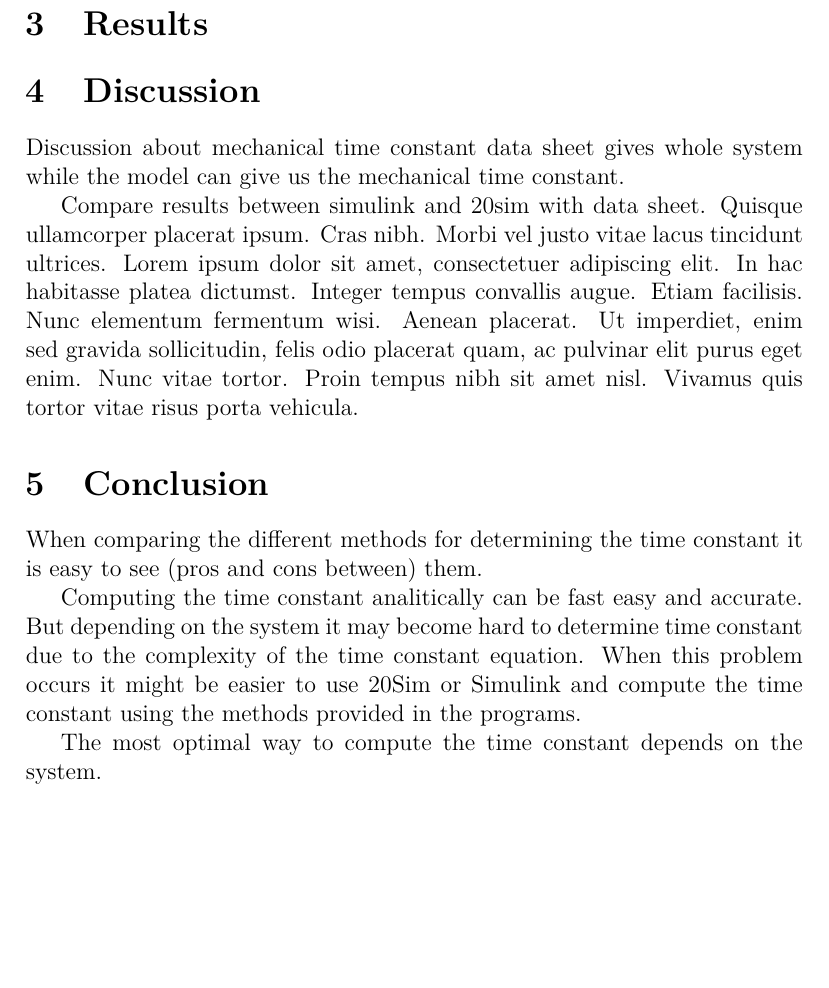
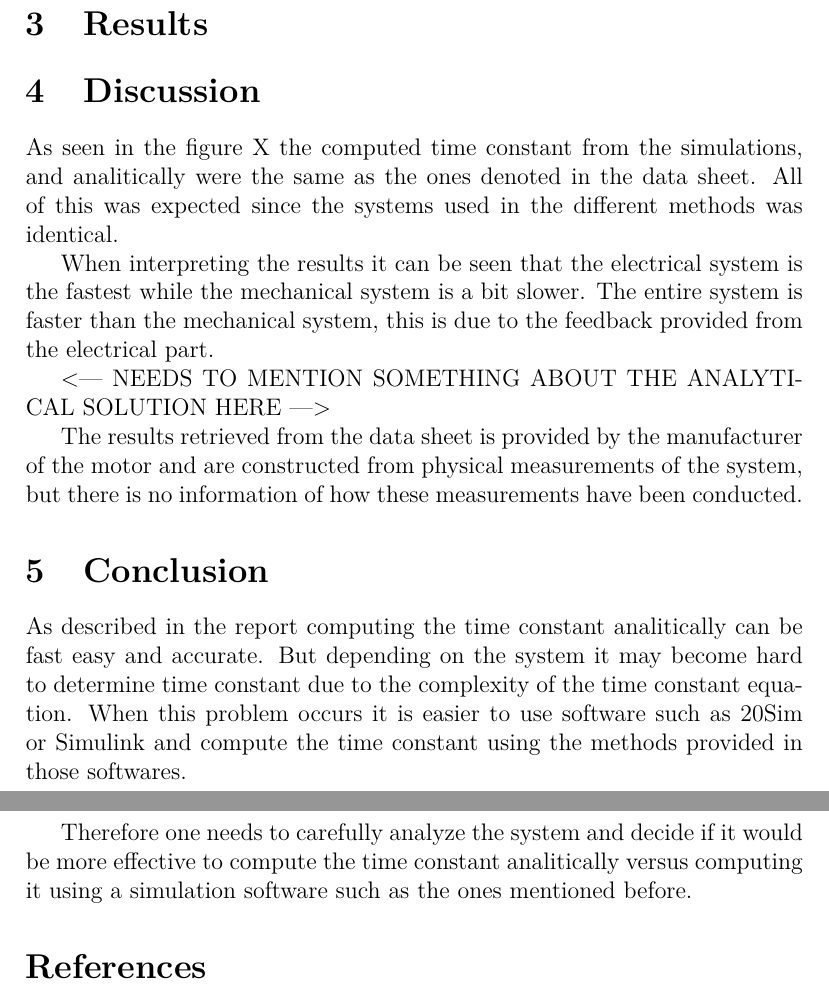
Before and after one commit to tistatos/tng022, a LaTeX paper (labreport.tex): part of page 6 of 7 before the commit and two parts of pages 6 and 7 of 7 after it, the two joined at a grey line, cut so that both start at the same text, the shorter picture padded with empty space. Compiled offline with pdfLaTeX.

Commit message:
Added some more to discussion and conclusion, need to add results section tomorrow

```diff
--- a/labreport.tex
+++ b/labreport.tex
@@ -142,17 +142,18 @@ The system was simulated in 20Sim and Simulink induvidally and with three differ
 
 
 \section{Discussion}
-Discussion about mechanical time constant data sheet gives whole system while the model can give us the mechanical time constant.
+As seen in the figure X the computed time constant from the simulations, and analitically were the same as the ones denoted in the data sheet. All of this was expected since the systems used in the different methods was identical.
 
-Compare results between simulink and 20sim with data sheet.
-\lipsum[4]
+When interpreting the results it can be seen that the electrical system is the fastest while the mechanical system is a bit slower. The entire system is faster than the mechanical system, this is due to the feedback provided from the electrical part.
+
+<--- NEEDS TO MENTION SOMETHING ABOUT THE ANALYTICAL SOLUTION HERE --->
+
+The results retrieved from the data sheet is provided by the manufacturer of the motor and are constructed from physical measurements of the system, but there is no information of how these measurements have been conducted.
 
 \section{Conclusion}
-When comparing the different methods for determining the time constant it is easy to see (pros and cons between) them.
+As described in the report computing the time constant analitically can be fast easy and accurate. But depending on the system it may become hard to determine time constant due to the complexity of the time constant equation. When this problem occurs it is easier to use software such as 20Sim or Simulink and compute the time constant using the methods provided in those softwares.
 
-Computing the time constant analitically can be fast easy and accurate. But depending on the system it may become hard to determine time constant due to the complexity of the time constant equation. When this problem occurs it might be easier to use 20Sim or Simulink and compute the time constant using the methods provided in the programs.
-
-The most optimal way to compute the time constant depends on the system.
+Therefore one needs to carefully analyze the system and decide if it would be more effective to compute the time constant analitically versus computing it using a simulation software such as the ones mentioned before.
 
 % optional bibliography
 \begin{thebibliography}{99}
```
Also changed, not shown: labreport.tex (2 more changed lines).
